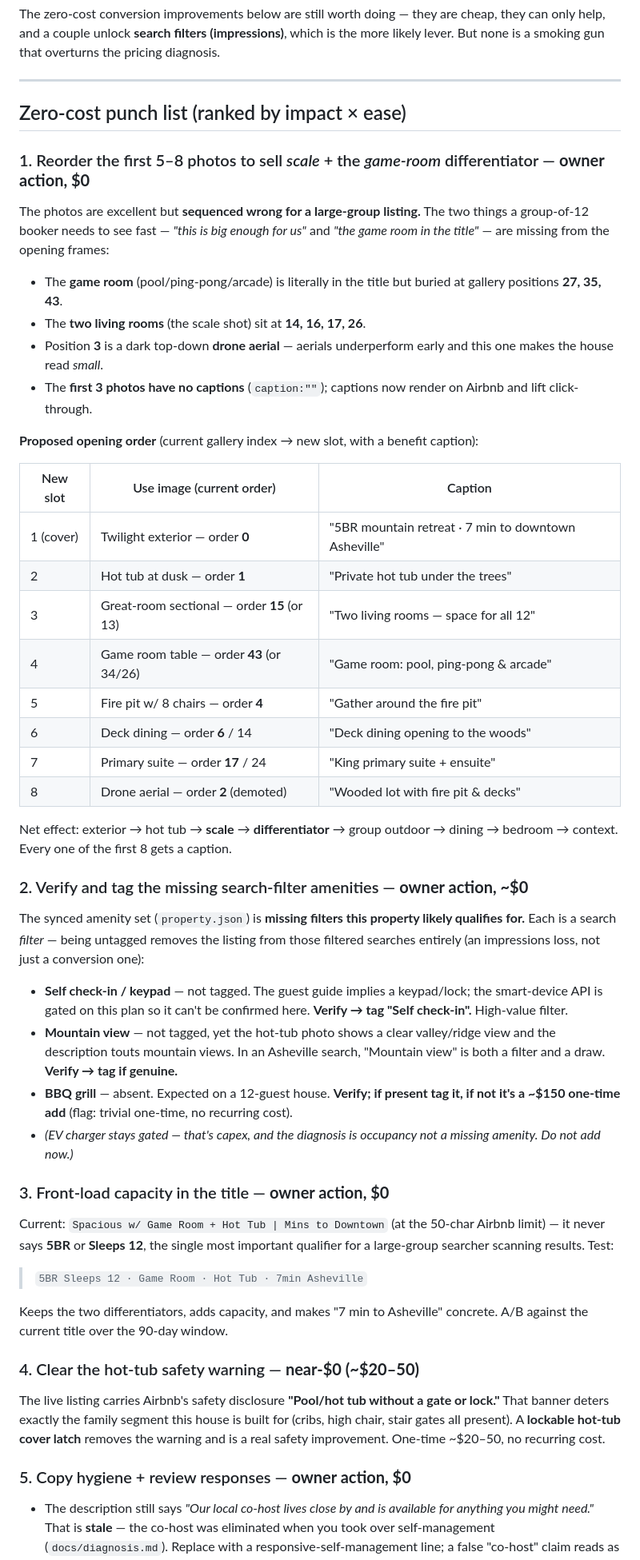
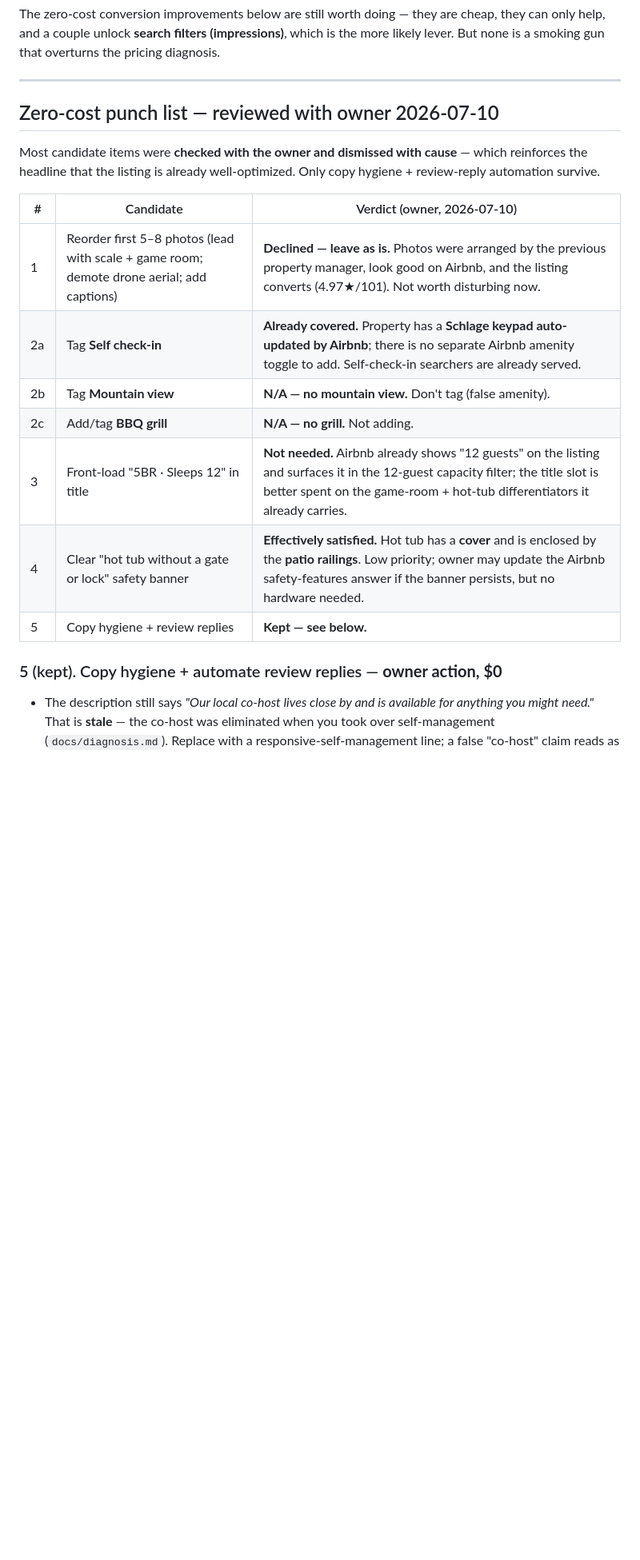
Before and after one commit to justin-pitt/skyland-haven, a Markdown page: docs/conversion-audit.md, the part around one of its changes. Shown at 80% size. GitHub-like rendering; blank space fills up the shorter version.

Commit message:
Conversion audit: fold in owner review (2026-07-10)
Owner reviewed the candidate punch list and dismissed most with cause: photo
reorder declined (PM-arranged, converts well); no mountain view / grill; self
check-in already covered by a Schlage keypad Airbnb auto-updates; capacity
already shown/filterable; hot-tub safety banner satisfied (cover + patio rails).
Surviving items: stale co-host description line + turn on Hospitable review
automation (AI-drafted replies + guest-review reciprocity rule).

```diff
--- a/docs/conversion-audit.md
+++ b/docs/conversion-audit.md
@@ -26,47 +26,19 @@ The zero-cost conversion improvements below are still worth doing — they are c
 
 ---
 
-## Zero-cost punch list (ranked by impact × ease)
+## Zero-cost punch list — reviewed with owner 2026-07-10
 
-### 1. Reorder the first 5–8 photos to sell *scale* + the *game-room* differentiator — **owner action, $0**
-The photos are excellent but **sequenced wrong for a large-group listing.** The two things a group-of-12 booker needs to see fast — *"this is big enough for us"* and *"the game room in the title"* — are missing from the opening frames:
+Most candidate items were **checked with the owner and dismissed with cause** — which reinforces the headline that the listing is already well-optimized. Only copy hygiene + review-reply automation survive.
 
-- The **game room** (pool/ping-pong/arcade) is literally in the title but buried at gallery positions **27, 35, 43**.
-- The **two living rooms** (the scale shot) sit at **14, 16, 17, 26**.
-- Position **3** is a dark top-down **drone aerial** — aerials underperform early and this one makes the house read *small*.
-- The **first 3 photos have no captions** (`caption:""`); captions now render on Airbnb and lift click-through.
+| # | Candidate | Verdict (owner, 2026-07-10) |
+|---|---|---|
+| 1 | Reorder first 5–8 photos (lead with scale + game room; demote drone aerial; add captions) | **Declined — leave as is.** Photos were arranged by the previous property manager, look good on Airbnb, and the listing converts (4.97★/101). Not worth disturbing now. |
+| 2a | Tag **Self check-in** | **Already covered.** Property has a **Schlage keypad auto-updated by Airbnb**; there is no separate Airbnb amenity toggle to add. Self-check-in searchers are already served. |
+| 2b | Tag **Mountain view** | **N/A — no mountain view.** Don't tag (false amenity). |
+| 2c | Add/tag **BBQ grill** | **N/A — no grill.** Not adding. |
+| 3 | Front-load "5BR · Sleeps 12" in title | **Not needed.** Airbnb already shows "12 guests" on the listing and surfaces it in the 12-guest capacity filter; the title slot is better spent on the game-room + hot-tub differentiators it already carries. |
+| 4 | Clear "hot tub without a gate or lock" safety banner | **Effectively satisfied.** Hot tub has a **cover** and is enclosed by the **patio railings**. Low priority; owner may update the Airbnb safety-features answer if the banner persists, but no hardware needed. |
+| 5 | Copy hygiene + review replies | **Kept — see below.** |
 
-**Proposed opening order** (current gallery index → new slot, with a benefit caption):
-
-| New slot | Use image (current order) | Caption |
-|---|---|---|
-| 1 (cover) | Twilight exterior — order **0** | "5BR mountain retreat · 7 min to downtown Asheville" |
-| 2 | Hot tub at dusk — order **1** | "Private hot tub under the trees" |
-| 3 | Great-room sectional — order **15** (or 13) | "Two living rooms — space for all 12" |
-| 4 | Game room table — order **43** (or 34/26) | "Game room: pool, ping-pong & arcade" |
-| 5 | Fire pit w/ 8 chairs — order **4** | "Gather around the fire pit" |
-| 6 | Deck dining — order **6** / 14 | "Deck dining opening to the woods" |
-| 7 | Primary suite — order **17** / 24 | "King primary suite + ensuite" |
-| 8 | Drone aerial — order **2** (demoted) | "Wooded lot with fire pit & decks" |
-
-Net effect: exterior → hot tub → **scale** → **differentiator** → group outdoor → dining → bedroom → context. Every one of the first 8 gets a caption.
-
-### 2. Verify and tag the missing search-filter amenities — **owner action, ~$0**
-The synced amenity set (`property.json`) is **missing filters this property likely qualifies for.** Each is a search *filter* — being untagged removes the listing from those filtered searches entirely (an impressions loss, not just a conversion one):
-
-- **Self check-in / keypad** — not tagged. The guest guide implies a keypad/lock; the smart-device API is gated on this plan so it can't be confirmed here. **Verify → tag "Self check-in".** High-value filter.
-- **Mountain view** — not tagged, yet the hot-tub photo shows a clear valley/ridge view and the description touts mountain views. In an Asheville search, "Mountain view" is both a filter and a draw. **Verify → tag if genuine.**
-- **BBQ grill** — absent. Expected on a 12-guest house. **Verify; if present tag it, if not it's a ~$150 one-time add** (flag: trivial one-time, no recurring cost).
-- *(EV charger stays gated — that's capex, and the diagnosis is occupancy not a missing amenity. Do not add now.)*
-
-### 3. Front-load capacity in the title — **owner action, $0**
-Current: `Spacious w/ Game Room + Hot Tub | Mins to Downtown` (at the 50-char Airbnb limit) — it never says **5BR** or **Sleeps 12**, the single most important qualifier for a large-group searcher scanning results. Test:
-> `5BR Sleeps 12 · Game Room · Hot Tub · 7min Asheville`
-
-Keeps the two differentiators, adds capacity, and makes "7 min to Asheville" concrete. A/B against the current title over the 90-day window.
-
-### 4. Clear the hot-tub safety warning — **near-$0 (~$20–50)**
-The live listing carries Airbnb's safety disclosure **"Pool/hot tub without a gate or lock."** That banner deters exactly the family segment this house is built for (cribs, high chair, stair gates all present). A **lockable hot-tub cover latch** removes the warning and is a real safety improvement. One-time ~$20–50, no recurring cost.
-
-### 5. Copy hygiene + review responses — **owner action, $0**
+### 5 (kept). Copy hygiene + automate review replies — **owner action, $0**
 - The description still says *"Our local co-host lives close by and is available for anything you might need."* That is **stale** — the co-host was eliminated when you took over self-management (`docs/diagnosis.md`). Replace with a responsive-self-management line; a false "co-host" claim reads as inattentive.
```
Also changed, not shown: other parts of docs/conversion-audit.md (+1 -1 lines), docs/interventions.md (+1 -1 lines).
